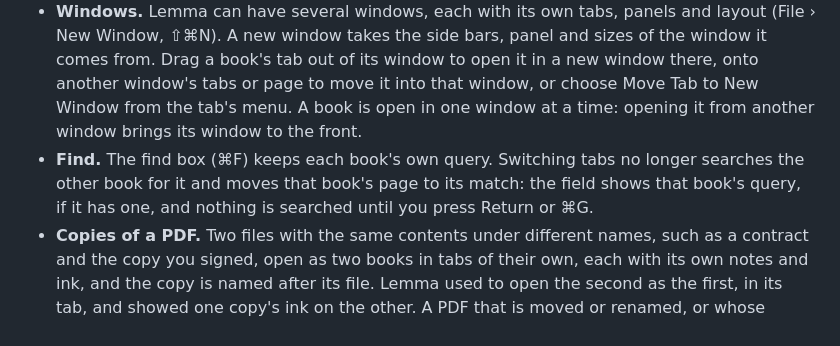
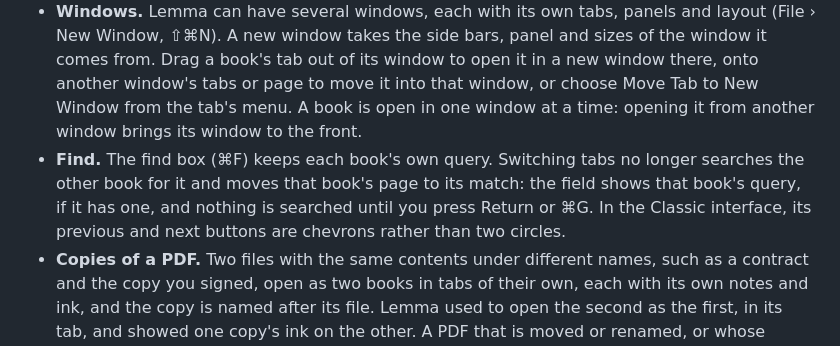
Before and after one commit to SonglanNie/lemma, a Markdown page: docs/releases/v3.4.0-fork.1.md, the part around the change. GitHub-like rendering.

Commit message:
Note the find box's chevrons in the 3.4.0-fork.1 release notes
Co-Authored-By: Claude Opus 5.5 <noreply@anthropic.com>

```diff
--- a/docs/releases/v3.4.0-fork.1.md
+++ b/docs/releases/v3.4.0-fork.1.md
@@ -6,7 +6,7 @@ This fork's release by @SonglanNie, based on [Lemma 3.4.0](https://github.com/fu
 - **Floating boxes.** ⇧⌘-drag a box around anything on the page, in the main editor or the side editor, or click the picture-in-picture button beside the split editor button, and it opens in a small window of its own over the place it came from, at the same size and zoom. The window holds only the box: resizing it scales the box, which stays sharp, and pinch, ⌘-scroll, ⌘+ and ⌘− zoom within it without ever reaching past its edges. Keep several, from several books: they float above every Lemma window, stay open when you switch tabs or close their book, and come back when Lemma is opened again. The button's arrow has Hide All / Show All and Close All.
 - **Zoom.** Hold ⌘ and scroll to zoom with a mouse, in the main editor, the side editor, peeks and floating boxes: scrolling up the page zooms in, and, as in PDFgear, each notch zooms by the same 19% however fast the wheel turns, so the free-spinning wheel of an MX Master goes from 10% to 10000% in under a second. Each step is drawn sharp, the point under the pointer stays where it is, and line numbers and reference counts keep their size. Opening or closing the side editor, a notebook or a derivation, changing the layout or resizing a side bar no longer changes the page's zoom. A page opened to the side starts fitted to the width of its text rather than its paper.
 - **Windows.** Lemma can have several windows, each with its own tabs, panels and layout (File › New Window, ⇧⌘N). A new window takes the side bars, panel and sizes of the window it comes from. Drag a book's tab out of its window to open it in a new window there, onto another window's tabs or page to move it into that window, or choose Move Tab to New Window from the tab's menu. A book is open in one window at a time: opening it from another window brings its window to the front.
-- **Find.** The find box (⌘F) keeps each book's own query. Switching tabs no longer searches the other book for it and moves that book's page to its match: the field shows that book's query, if it has one, and nothing is searched until you press Return or ⌘G.
+- **Find.** The find box (⌘F) keeps each book's own query. Switching tabs no longer searches the other book for it and moves that book's page to its match: the field shows that book's query, if it has one, and nothing is searched until you press Return or ⌘G. In the Classic interface, its previous and next buttons are chevrons rather than two circles.
 - **Copies of a PDF.** Two files with the same contents under different names, such as a contract and the copy you signed, open as two books in tabs of their own, each with its own notes and ink, and the copy is named after its file. Lemma used to open the second as the first, in its tab, and showed one copy's ink on the other. A PDF that is moved or renamed, or whose contents change on disk, still keeps its notes.
 - **Updates.** Lemma no longer installs updates of the original app over this one. Check for Updates… reports new releases of this fork.
 
```
